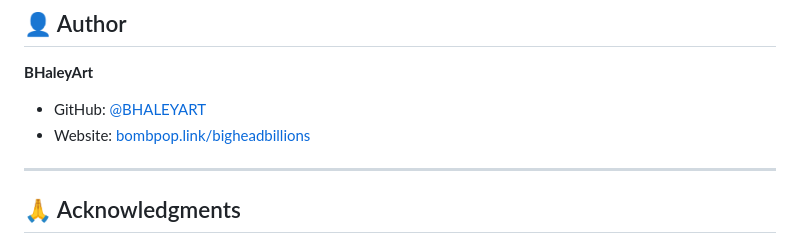
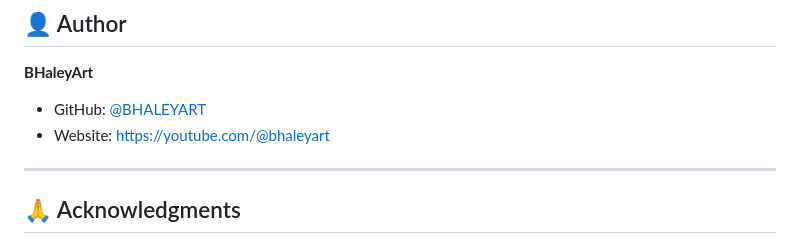
Before and after one commit to BHALEYART/burger_drop_mobile, a Markdown page: README.md, the part around the change. Rendered like a GitHub page.

```diff
--- a/README.md
+++ b/README.md
@@ -405,7 +405,7 @@ SOFTWARE.
 **BHaleyArt**
 
 - GitHub: [@BHALEYART](https://github.com/BHALEYART)
-- Website: [bombpop.link/bigheadbillions](https://bombpop.link/bigheadbillions)
+- Website: https://youtube.com/@bhaleyart
 
 ---
 
```
